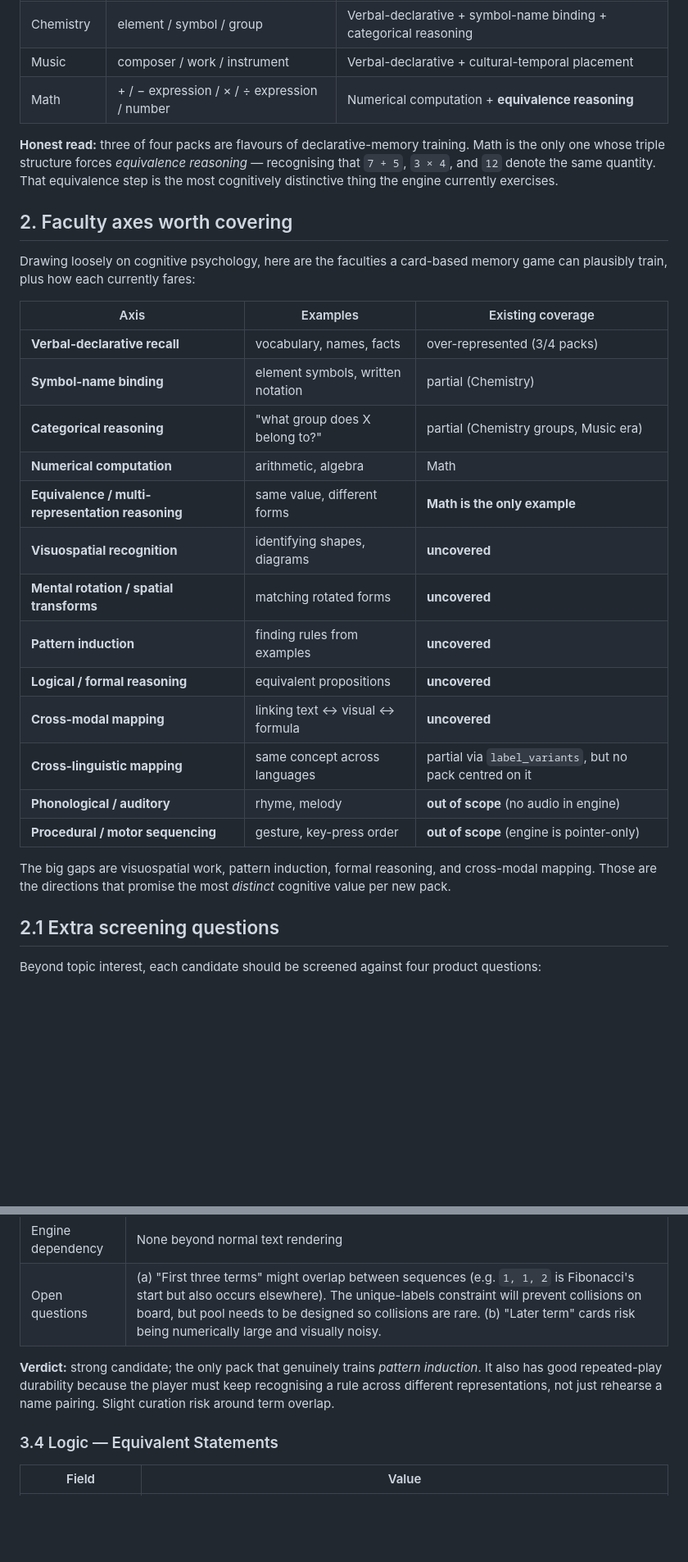
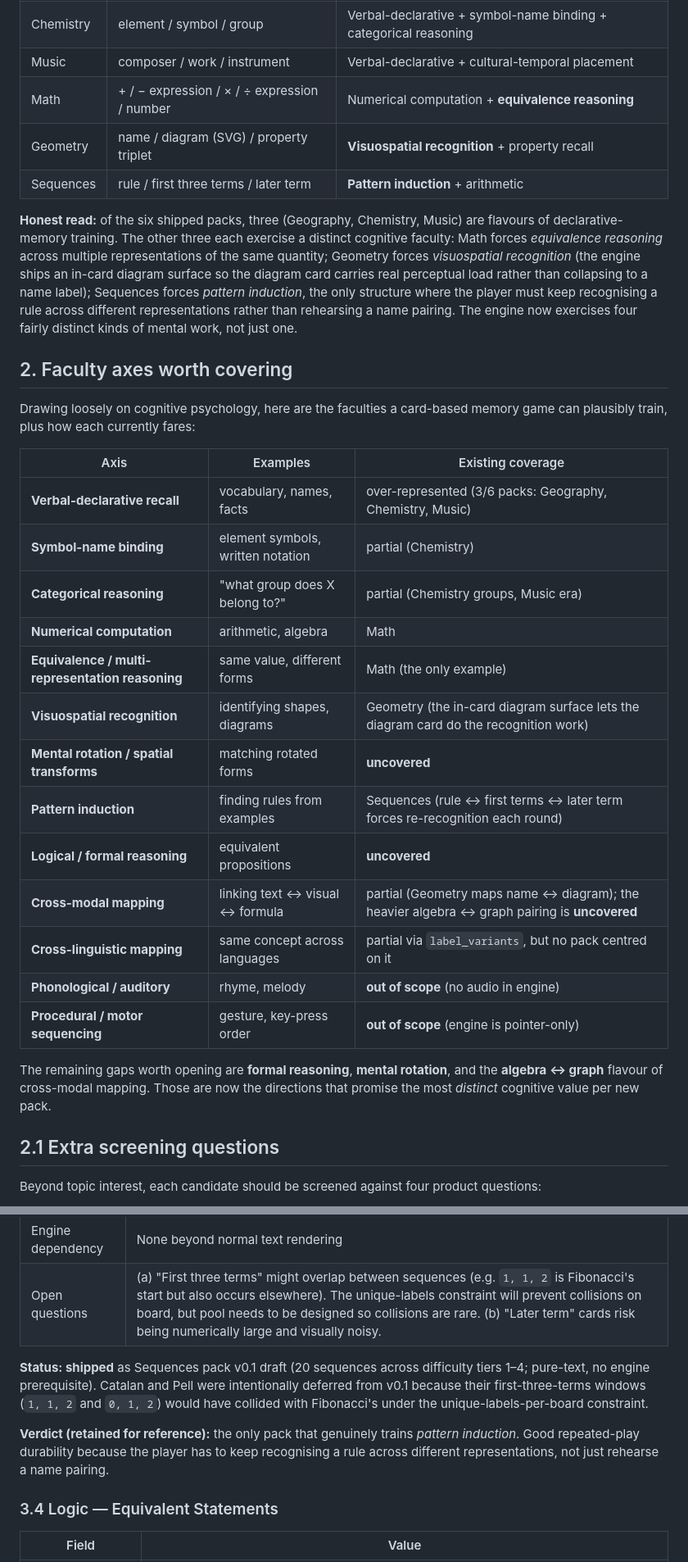
Before and after one commit to threehouse-plus-ec/triple-memory, a Markdown page: docs/PACK_BRAIN_DELIBERATION.md, 2 parts joined by grey strips. Shown at 82% size. Drawn GitHub-style; blank space fills up the shorter version.

```diff
--- a/docs/PACK_BRAIN_DELIBERATION.md
+++ b/docs/PACK_BRAIN_DELIBERATION.md
@@ -24,12 +24,19 @@ entity". Packs that don't fit this mould are out of scope here.
 | Chemistry | element / symbol / group | Verbal-declarative + symbol-name binding + categorical reasoning |
 | Music | composer / work / instrument | Verbal-declarative + cultural-temporal placement |
 | Math | + / − expression / × / ÷ expression / number | Numerical computation + **equivalence reasoning** |
+| Geometry | name / diagram (SVG) / property triplet | **Visuospatial recognition** + property recall |
+| Sequences | rule / first three terms / later term | **Pattern induction** + arithmetic |
 
-**Honest read:** three of four packs are flavours of declarative-memory
-training. Math is the only one whose triple structure forces *equivalence
-reasoning* — recognising that `7 + 5`, `3 × 4`, and `12` denote the same
-quantity. That equivalence step is the most cognitively distinctive thing the
-engine currently exercises.
+**Honest read:** of the six shipped packs, three (Geography, Chemistry,
+Music) are flavours of declarative-memory training. The other three each
+exercise a distinct cognitive faculty: Math forces *equivalence reasoning*
+across multiple representations of the same quantity; Geometry forces
+*visuospatial recognition* (the engine ships an in-card diagram surface so
+the diagram card carries real perceptual load rather than collapsing to a
+name label); Sequences forces *pattern induction*, the only structure where
+the player must keep recognising a rule across different representations
+rather than rehearsing a name pairing. The engine now exercises four fairly
+distinct kinds of mental work, not just one.
 
 ## 2. Faculty axes worth covering
 
@@ -38,23 +45,24 @@ memory game can plausibly train, plus how each currently fares:
 
 | Axis | Examples | Existing coverage |
 |------|----------|--------------------|
-| **Verbal-declarative recall** | vocabulary, names, facts | over-represented (3/4 packs) |
+| **Verbal-declarative recall** | vocabulary, names, facts | over-represented (3/6 packs: Geography, Chemistry, Music) |
 | **Symbol-name binding** | element symbols, written notation | partial (Chemistry) |
 | **Categorical reasoning** | "what group does X belong to?" | partial (Chemistry groups, Music era) |
 | **Numerical computation** | arithmetic, algebra | Math |
-| **Equivalence / multi-representation reasoning** | same value, different forms | **Math is the only example** |
-| **Visuospatial recognition** | identifying shapes, diagrams | **uncovered** |
+| **Equivalence / multi-representation reasoning** | same value, different forms | Math (the only example) |
+| **Visuospatial recognition** | identifying shapes, diagrams | Geometry (the in-card diagram surface lets the diagram card do the recognition work) |
 | **Mental rotation / spatial transforms** | matching rotated forms | **uncovered** |
-| **Pattern induction** | finding rules from examples | **uncovered** |
+| **Pattern induction** | finding rules from examples | Sequences (rule ↔ first terms ↔ later term forces re-recognition each round) |
 | **Logical / formal reasoning** | equivalent propositions | **uncovered** |
-| **Cross-modal mapping** | linking text ↔ visual ↔ formula | **uncovered** |
+| **Cross-modal mapping** | linking text ↔ visual ↔ formula | partial (Geometry maps name ↔ diagram); the heavier algebra ↔ graph pairing is **uncovered** |
 | **Cross-linguistic mapping** | same concept across languages | partial via `label_variants`, but no pack centred on it |
 | **Phonological / auditory** | rhyme, melody | **out of scope** (no audio in engine) |
 | **Procedural / motor sequencing** | gesture, key-press order | **out of scope** (engine is pointer-only) |
 
-The big gaps are visuospatial work, pattern induction, formal reasoning, and
-cross-modal mapping. Those are the directions that promise the most
-*distinct* cognitive value per new pack.
+The remaining gaps worth opening are **formal reasoning**, **mental
+rotation**, and the **algebra ↔ graph** flavour of cross-modal mapping.
+Those are now the directions that promise the most *distinct* cognitive
+value per new pack.
 
 ## 2.1 Extra screening questions
 
@@ -127,10 +138,16 @@ pool is formally too small.
 | Engine dependency | None beyond normal text rendering |
 | Open questions | (a) "First three terms" might overlap between sequences (e.g. `1, 1, 2` is Fibonacci's start but also occurs elsewhere). The unique-labels constraint will prevent collisions on board, but pool needs to be designed so collisions are rare. (b) "Later term" cards risk being numerically large and visually noisy. |
 
-**Verdict:** strong candidate; the only pack that genuinely trains *pattern
-induction*. It also has good repeated-play durability because the player must
-keep recognising a rule across different representations, not just rehearse a
-name pairing. Slight curation risk around term overlap.
+**Status: shipped** as Sequences pack v0.1 draft (20 sequences across
+difficulty tiers 1–4; pure-text, no engine prerequisite). Catalan and Pell
+were intentionally deferred from v0.1 because their first-three-terms
+windows (`1, 1, 2` and `0, 1, 2`) would have collided with Fibonacci's
+under the unique-labels-per-board constraint.
+
+**Verdict (retained for reference):** the only pack that genuinely trains
+*pattern induction*. Good repeated-play durability because the player has
+to keep recognising a rule across different representations, not just
+rehearse a name pairing.
 
 ### 3.4 Logic — Equivalent Statements
 
```
Also changed, not shown: other parts of docs/PACK_BRAIN_DELIBERATION.md (+58 -41 lines).
